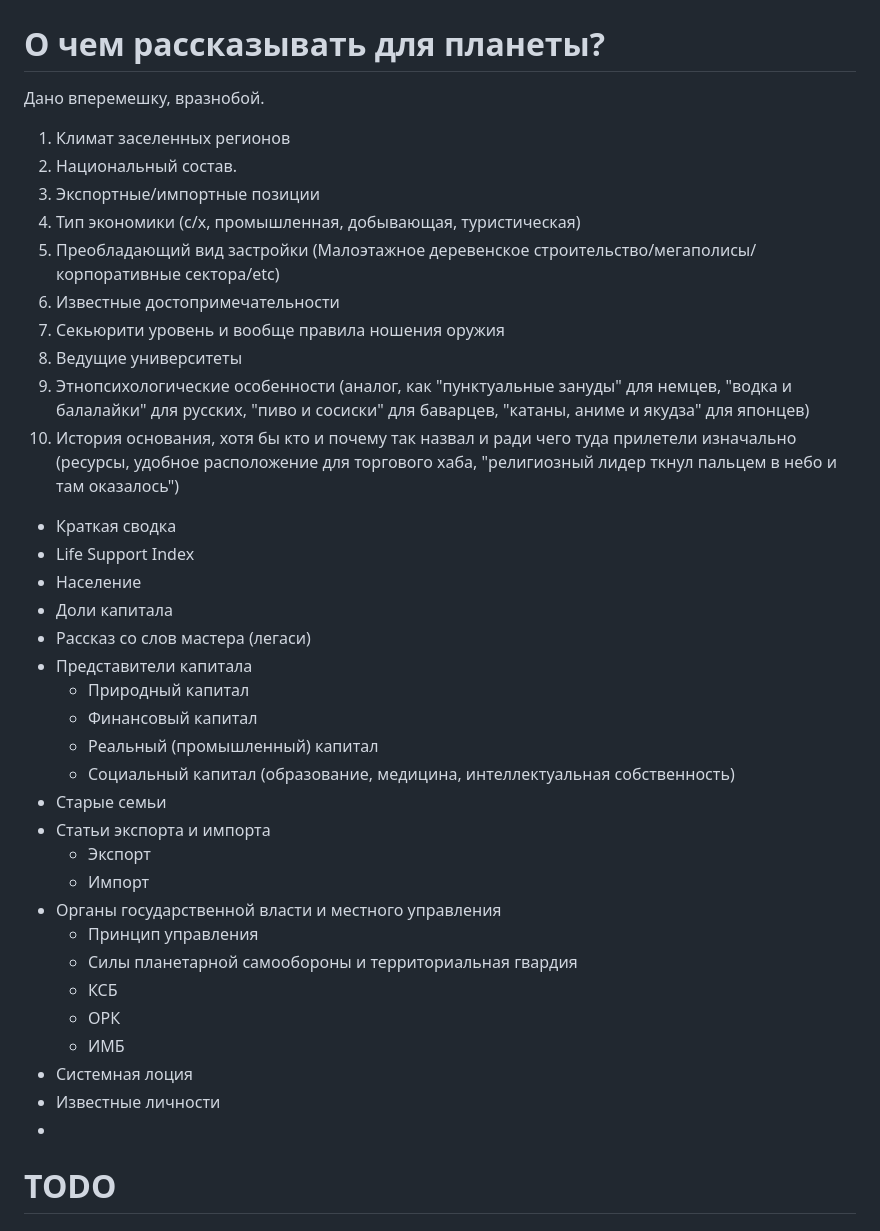
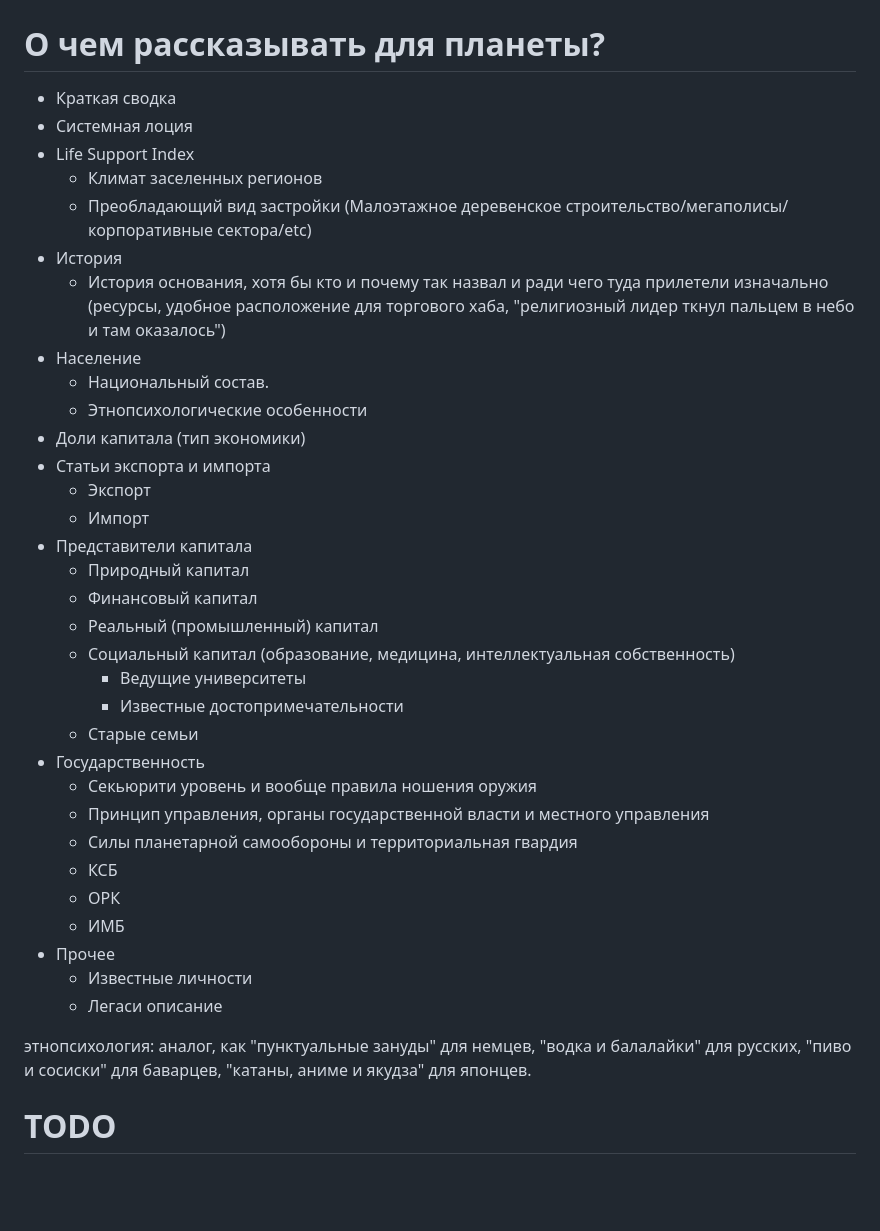
Before and after one commit to KarelWintersky/LiveMapEngine.ConfMap, a Markdown page: README.md, the part around the change. GitHub-like rendering; blank space fills up the shorter version.

Commit message:
0.2.1
- ридми

```diff
--- a/README.md
+++ b/README.md
@@ -3,43 +3,41 @@
 
 # О чем рассказывать для планеты?
 
-Дано вперемешку, вразнобой.
-
-1. Климат заселенных регионов
-2. Национальный состав.
-3. Экспортные/импортные позиции
-4. Тип экономики (с/х, промышленная, добывающая, туристическая)
-5. Преобладающий вид застройки (Малоэтажное деревенское строительство/мегаполисы/корпоративные сектора/etc)
-6. Известные достопримечательности
-7. Секьюрити уровень и вообще правила ношения оружия
-8. Ведущие университеты
-9. Этнопсихологические особенности (аналог, как "пунктуальные зануды" для немцев,  "водка и балалайки" для русских, "пиво и сосиски" для баварцев, "катаны, аниме и якудза" для японцев)
-10. История основания, хотя бы кто и почему так назвал и ради чего туда прилетели изначально (ресурсы, удобное расположение для торгового хаба, "религиозный лидер ткнул пальцем в небо и там оказалось")
-
 - Краткая сводка
+- Системная лоция
 - Life Support Index
+  - Климат заселенных регионов
+  - Преобладающий вид застройки (Малоэтажное деревенское строительство/мегаполисы/корпоративные сектора/etc)
+- История
+  - История основания, хотя бы кто и почему так назвал и ради чего туда прилетели изначально (ресурсы, удобное расположение для торгового хаба, "религиозный лидер ткнул пальцем в небо и там оказалось")
 - Население
-- Доли капитала
-- Рассказ со слов мастера (легаси)
+  - Национальный состав.
+  - Этнопсихологические особенности
+- Доли капитала (тип экономики)
+- Статьи экспорта и импорта
+  - Экспорт
+  - Импорт
 - Представители капитала
   - Природный капитал
   - Финансовый капитал
   - Реальный (промышленный) капитал
   - Социальный капитал (образование, медицина, интеллектуальная собственность)
-- Старые семьи
-- Статьи экспорта и импорта
-  - Экспорт
-  - Импорт
-- Органы государственной власти и местного управления
-  - Принцип управления
+    - Ведущие университеты
+    - Известные достопримечательности
+  - Старые семьи
+- Государственность
+  - Секьюрити уровень и вообще правила ношения оружия
+  - Принцип управления, органы государственной власти и местного управления
   - Силы планетарной самообороны и территориальная гвардия
   - КСБ
   - ОРК
   - ИМБ
-- Системная лоция
-- Известные личности
--
+- Прочее
+  - Известные личности
+  - Легаси описание
 
+
+этнопсихология: аналог, как "пунктуальные зануды" для немцев,  "водка и балалайки" для русских, "пиво и сосиски" для баварцев, "катаны, аниме и якудза" для японцев.
 
 # TODO
 
```
